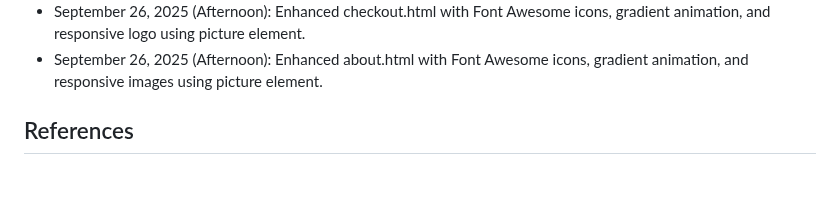
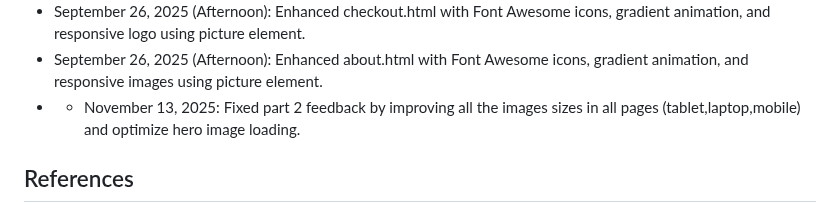
Before and after one commit to Chan-000/WEDE5020POE, a Markdown page: README.md, the part around the change. Drawn GitHub-style; blank space fills up the shorter version.

Commit message:
Update README.md
updated READE.md with some changes

```diff
--- a/README.md
+++ b/README.md
@@ -70,6 +70,7 @@ August 27, 2025: Pushed the code into Github
 -  September 25, 2025 (Afternoon): Created checkout.html with two-column layout (form and summary), card styles, responsive design, and custom touches.
 - September 26, 2025 (Afternoon): Enhanced checkout.html with Font Awesome icons, gradient animation, and responsive logo using picture element.
 - September 26, 2025 (Afternoon): Enhanced about.html with Font Awesome icons, gradient animation, and responsive images using picture element.
+- - November 13, 2025: Fixed part 2 feedback by improving all the images sizes in all pages (tablet,laptop,mobile) and optimize hero image loading.
 
  ## References
  -Images sourced from [Pexels](https://www.pexels.com), compressed with [TinyPNG](https://tinypng.com)
```
